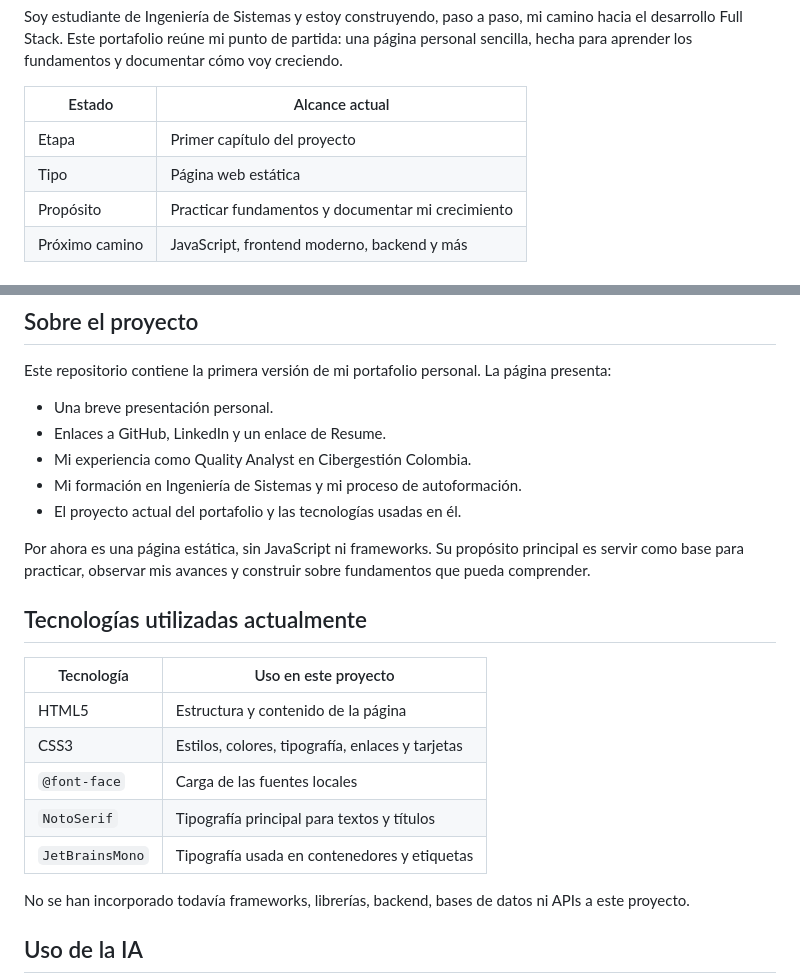
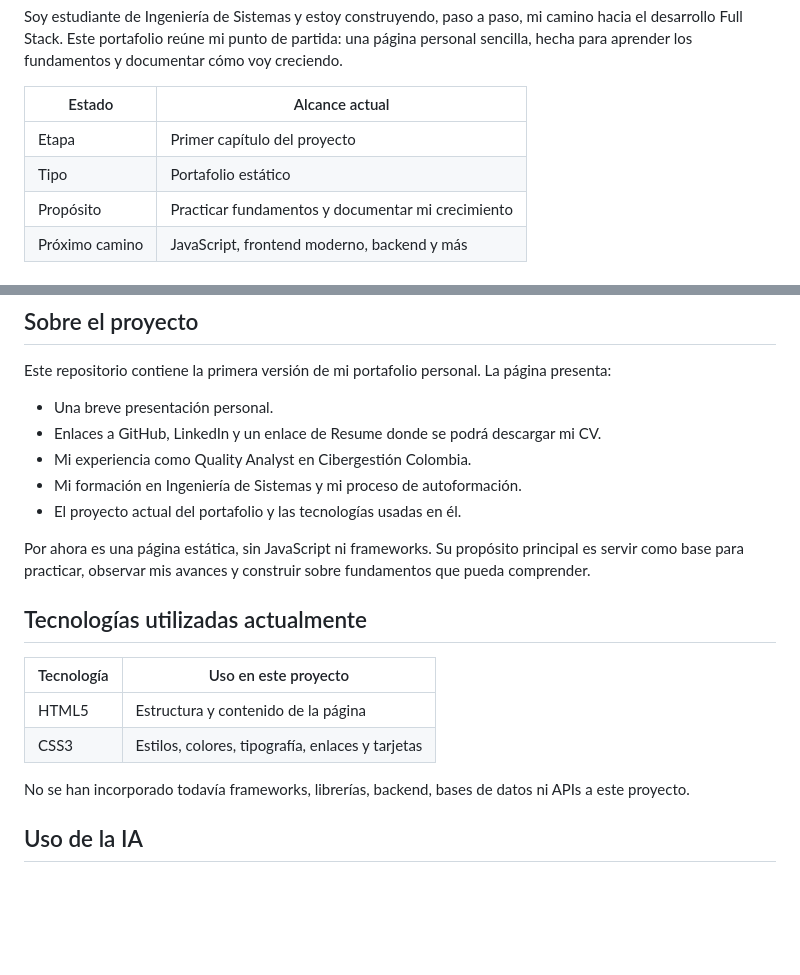
Before and after one commit to romerorandy/portfolio-demo, a Markdown page: README.md, 2 parts joined by grey strips. GitHub-like rendering; blank space fills up the shorter version.

Commit message:
feat: change technologies used in the README.md

```diff
--- a/README.md
+++ b/README.md
@@ -7,7 +7,7 @@ Soy estudiante de Ingeniería de Sistemas y estoy construyendo, paso a paso, mi
 | Estado | Alcance actual |
 | --- | --- |
 | Etapa | Primer capítulo del proyecto |
-| Tipo | Página web estática |
+| Tipo | Portafolio estático |
 | Propósito | Practicar fundamentos y documentar mi crecimiento |
 | Próximo camino | JavaScript, frontend moderno, backend y más |
 
@@ -24,7 +24,7 @@ Este proyecto irá cambiando conmigo a medida que aprenda nuevas herramientas y
 Este repositorio contiene la primera versión de mi portafolio personal. La página presenta:
 
 - Una breve presentación personal.
-- Enlaces a GitHub, LinkedIn y un enlace de Resume.
+- Enlaces a GitHub, LinkedIn y un enlace de Resume donde se podrá descargar mi CV.
 - Mi experiencia como Quality Analyst en Cibergestión Colombia.
 - Mi formación en Ingeniería de Sistemas y mi proceso de autoformación.
 - El proyecto actual del portafolio y las tecnologías usadas en él.
@@ -37,9 +37,6 @@ Por ahora es una página estática, sin JavaScript ni frameworks. Su propósito
 | --- | --- |
 | HTML5 | Estructura y contenido de la página |
 | CSS3 | Estilos, colores, tipografía, enlaces y tarjetas |
-| `@font-face` | Carga de las fuentes locales |
-| `NotoSerif` | Tipografía principal para textos y títulos |
-| `JetBrainsMono` | Tipografía usada en contenedores y etiquetas |
 
 No se han incorporado todavía frameworks, librerías, backend, bases de datos ni APIs a este proyecto.
 
```
